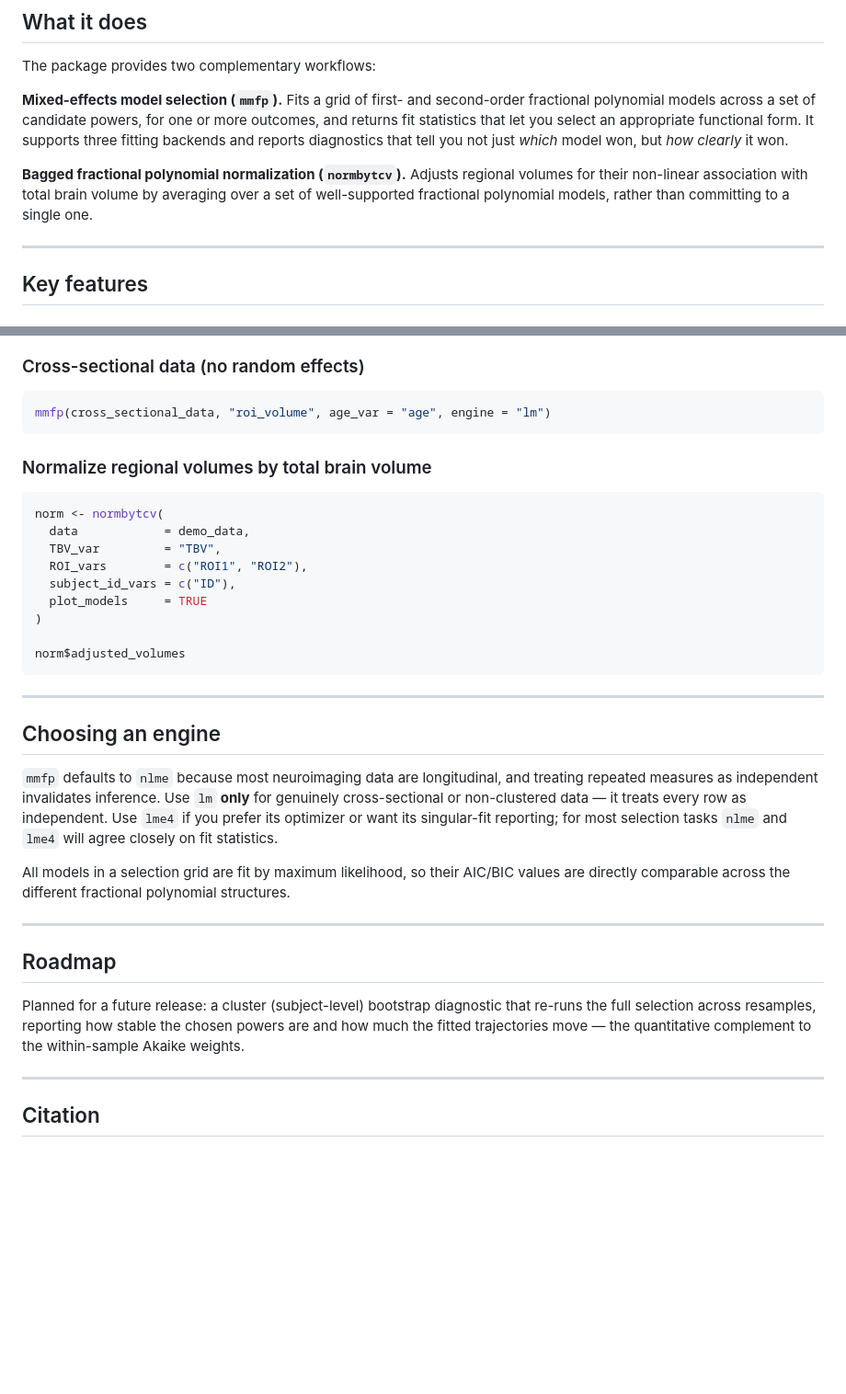
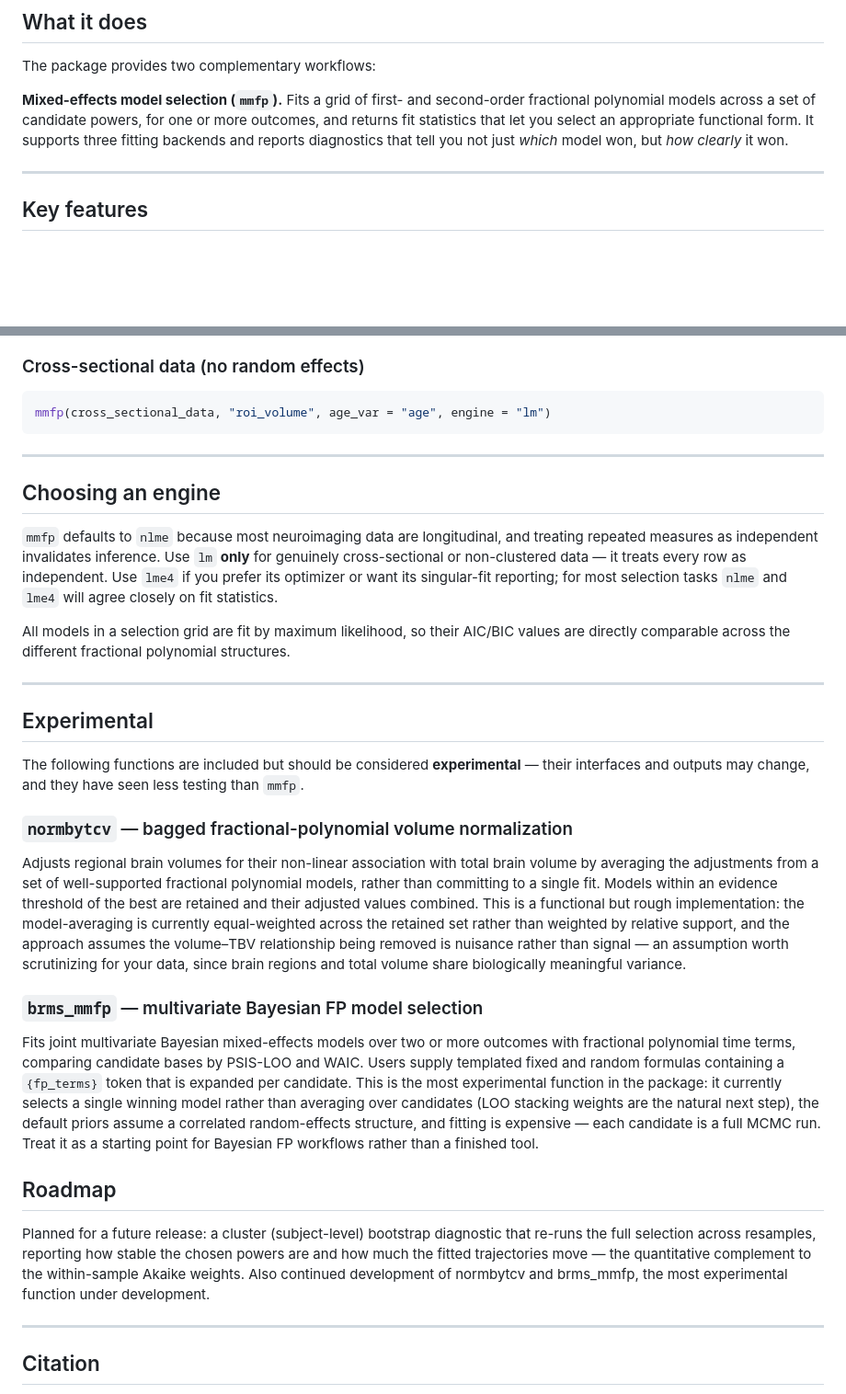
Before and after one commit to nimzodisaster/mmfpx, a Markdown page: README.md, 2 parts joined by grey strips. Shown at 92% size. Drawn GitHub-style; blank space fills up the shorter version.

Commit message:
docs add more content

````diff
--- a/README.md
+++ b/README.md
@@ -17,8 +17,6 @@
 The package provides two complementary workflows:
 
 **Mixed-effects model selection (`mmfp`).** Fits a grid of first- and second-order fractional polynomial models across a set of candidate powers, for one or more outcomes, and returns fit statistics that let you select an appropriate functional form. It supports three fitting backends and reports diagnostics that tell you not just *which* model won, but *how clearly* it won.
-
-**Bagged fractional polynomial normalization (`normbytcv`).** Adjusts regional volumes for their non-linear association with total brain volume by averaging over a set of well-supported fractional polynomial models, rather than committing to a single one.
 
 ---
 
@@ -110,19 +108,6 @@ mmfp(demo_data, "roi_volume", age_var = "age",
 mmfp(cross_sectional_data, "roi_volume", age_var = "age", engine = "lm")
 ```
 
-### Normalize regional volumes by total brain volume
-
-```r
-norm <- normbytcv(
-  data            = demo_data,
-  TBV_var         = "TBV",
-  ROI_vars        = c("ROI1", "ROI2"),
-  subject_id_vars = c("ID"),
-  plot_models     = TRUE
-)
-
-norm$adjusted_volumes
-```
 
 ---
 
@@ -133,10 +118,38 @@ norm$adjusted_volumes
 All models in a selection grid are fit by maximum likelihood, so their AIC/BIC values are directly comparable across the different fractional polynomial structures.
 
 ---
+## Experimental
+
+The following functions are included but should be considered **experimental** —
+their interfaces and outputs may change, and they have seen less testing than `mmfp`.
+
+### `normbytcv` — bagged fractional-polynomial volume normalization
+
+Adjusts regional brain volumes for their non-linear association with total brain
+volume by averaging the adjustments from a set of well-supported fractional
+polynomial models, rather than committing to a single fit. Models within an
+evidence threshold of the best are retained and their adjusted values combined.
+This is a functional but rough implementation: the model-averaging is currently
+equal-weighted across the retained set rather than weighted by relative support,
+and the approach assumes the volume–TBV relationship being removed is nuisance
+rather than signal — an assumption worth scrutinizing for your data, since brain
+regions and total volume share biologically meaningful variance.
+
+### `brms_mmfp` — multivariate Bayesian FP model selection
+
+Fits joint multivariate Bayesian mixed-effects models over two or more outcomes
+with fractional polynomial time terms, comparing candidate bases by PSIS-LOO and
+WAIC. Users supply templated fixed and random formulas containing a `{fp_terms}`
+token that is expanded per candidate. This is the most experimental function in
+the package: it currently selects a single winning model rather than averaging
+over candidates (LOO stacking weights are the natural next step), the default
+priors assume a correlated random-effects structure, and fitting is expensive —
+each candidate is a full MCMC run. Treat it as a starting point for Bayesian FP
+workflows rather than a finished tool.
 
 ## Roadmap
 
-Planned for a future release: a cluster (subject-level) bootstrap diagnostic that re-runs the full selection across resamples, reporting how stable the chosen powers are and how much the fitted trajectories move — the quantitative complement to the within-sample Akaike weights.
+Planned for a future release: a cluster (subject-level) bootstrap diagnostic that re-runs the full selection across resamples, reporting how stable the chosen powers are and how much the fitted trajectories move — the quantitative complement to the within-sample Akaike weights. Also continued development of normbytcv and brms_mmfp, the most experimental function under development.
 
 ---
 
````
